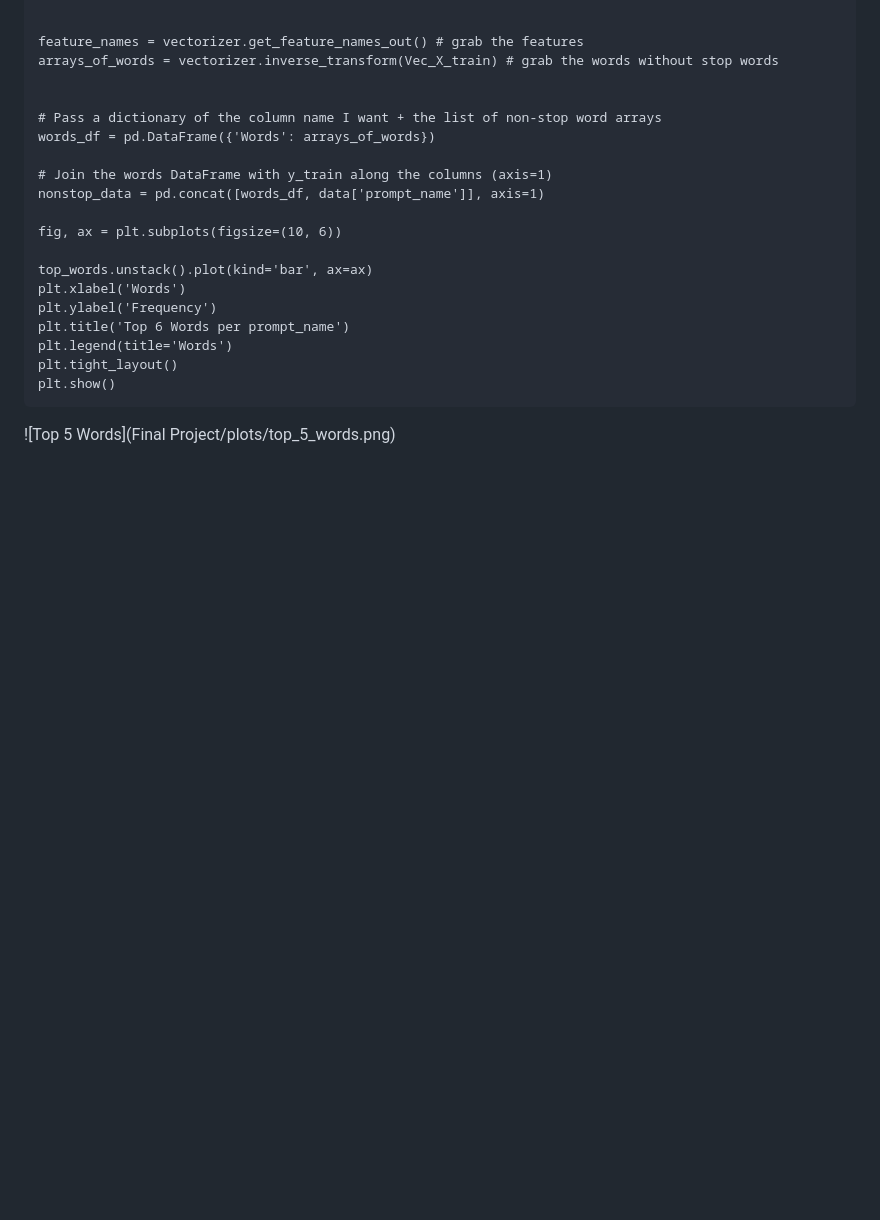
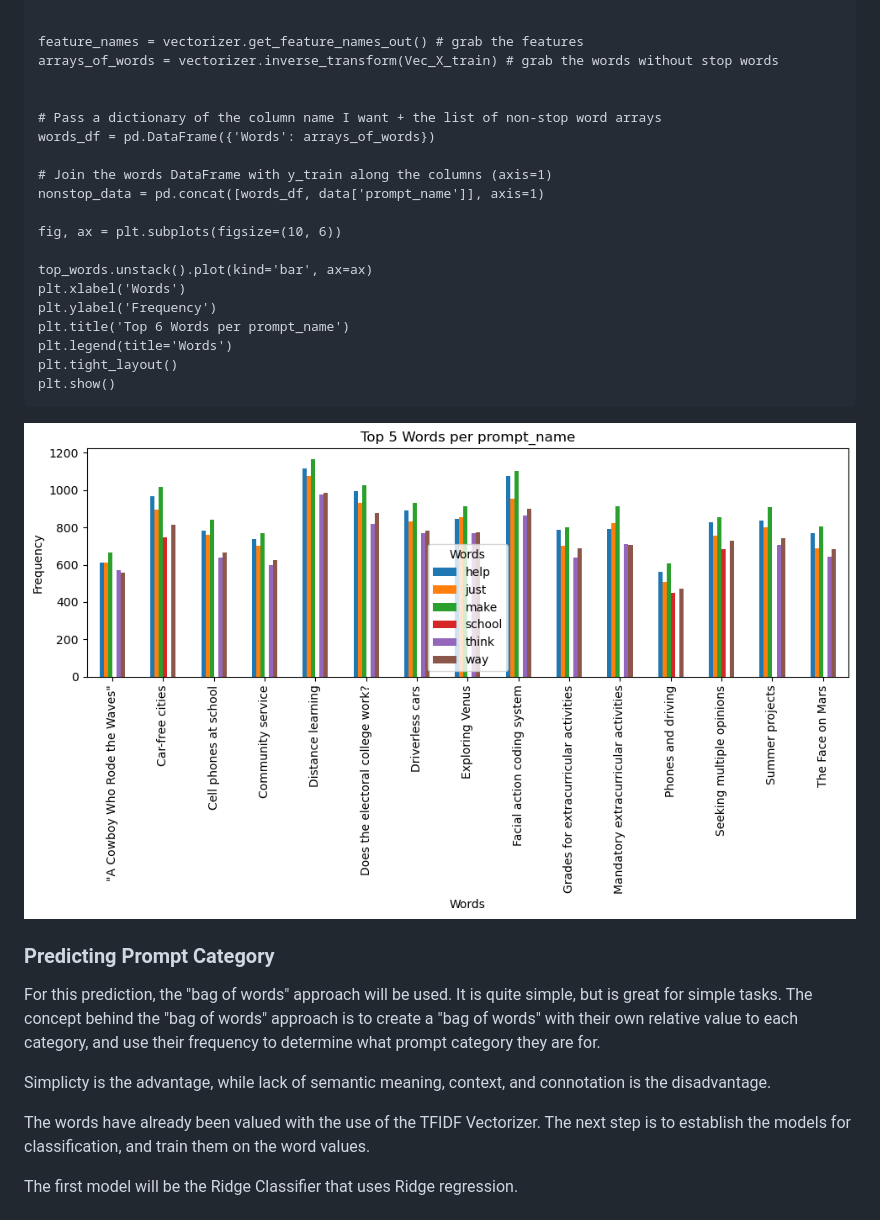
Before and after one commit to d-ev-craig/DATA622, a Markdown page: README.md, the part around the change printed below. Rendered like a GitHub page; blank space fills up the shorter version.

````diff
--- a/README.md
+++ b/README.md
@@ -85,4 +85,17 @@ plt.tight_layout()
 plt.show()
 ```
 
-![Top 5 Words](Final Project/plots/top_5_words.png)
+![Top 5 Words](Final_Project/plots/top_5_words.png)
+
+
+
+### Predicting Prompt Category
+
+For this prediction, the "bag of words" approach will be used. It is quite simple, but is great for simple tasks. The concept behind the "bag of words" approach is to create a "bag of words" with their own relative value to each category, and use their frequency to determine what prompt category they are for.
+
+Simplicty is the advantage, while lack of semantic meaning, context, and connotation is the disadvantage.
+
+The words have already been valued with the use of the TFIDF Vectorizer. The next step is to establish the models for classification, and train them on the word values.
+
+The first model will be the Ridge Classifier that uses Ridge regression.
+
````
Also changed, not shown: other parts of README.md (+37 -0 lines).
